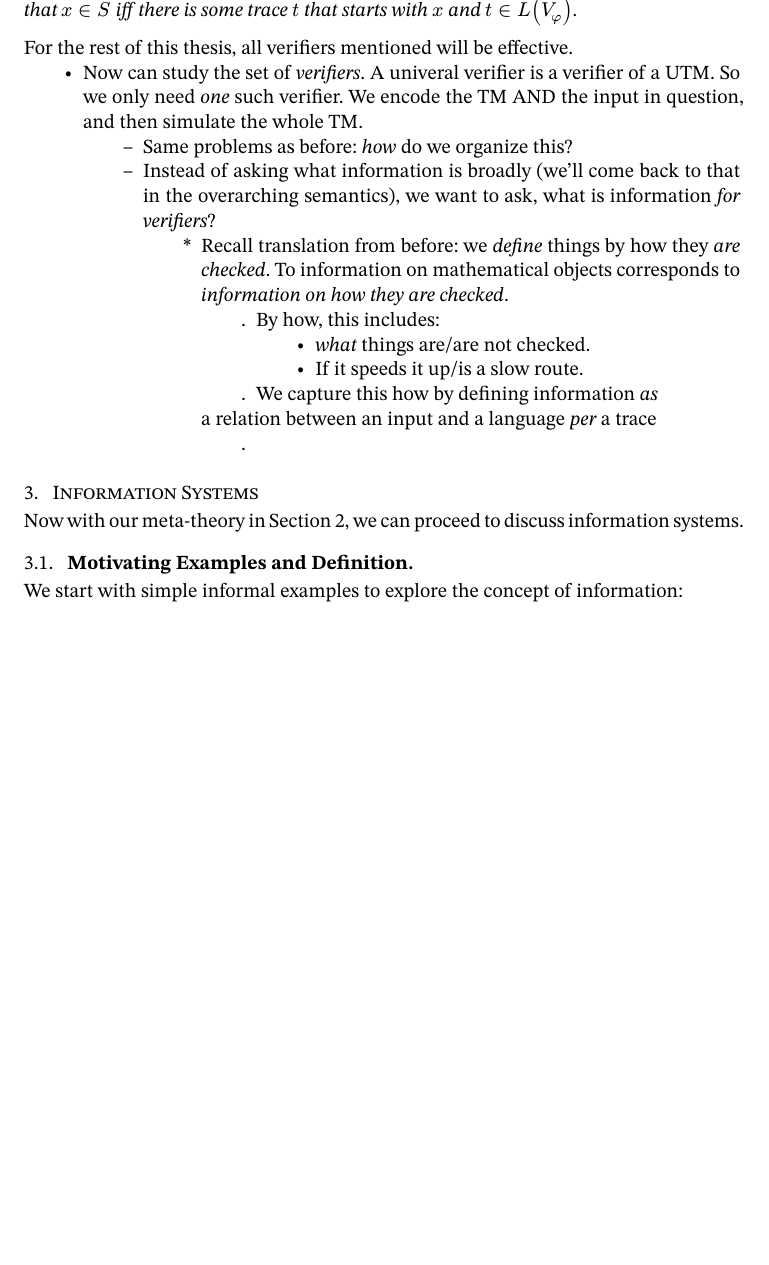
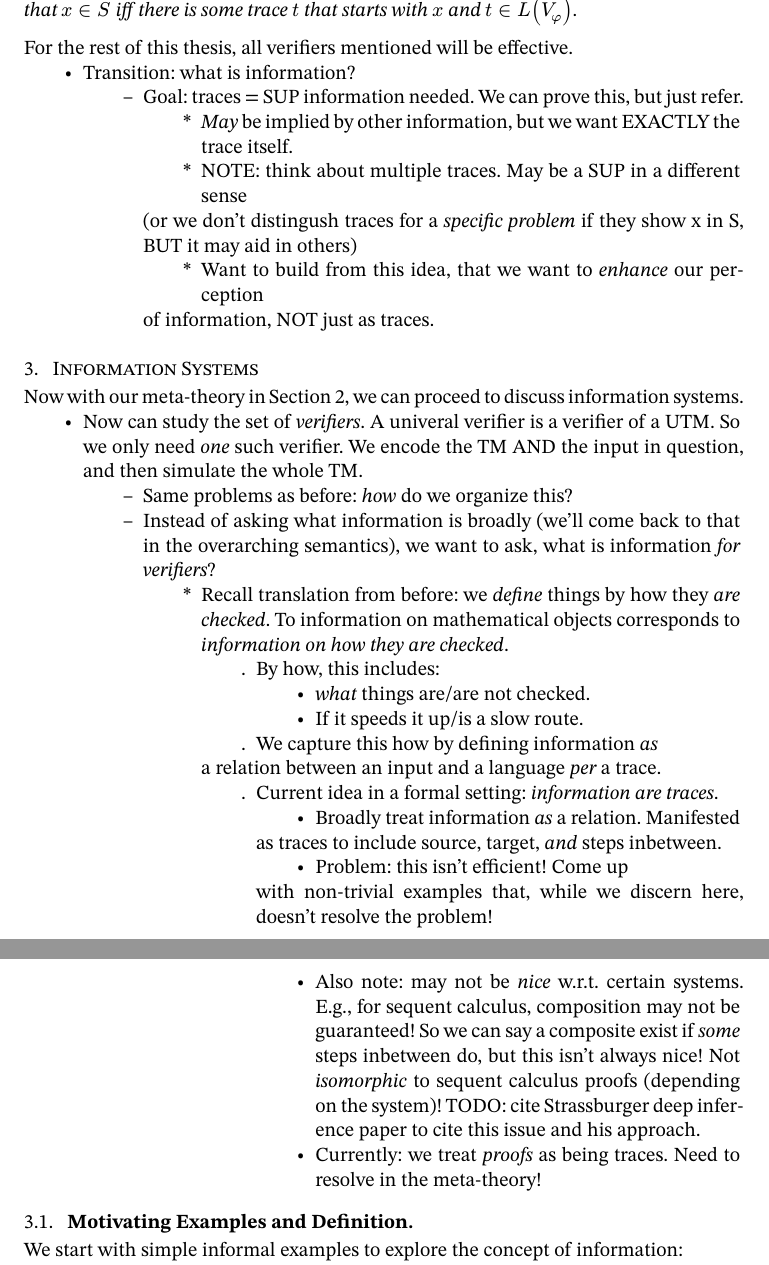
Before and after one commit to oscar-bender-stone/honors-thesis, a Typst document (source/0_index.typ, which reads source/2_foundations.typ, source/3_information_systems.typ): part of page 5 of 7 before the commit and two parts of pages 5 and 6 of 7 after it, the two joined at a grey line, cut so that both start at the same text, the shorter picture padded with empty space. Compiled offline with Typst 0.15.

Commit message:
Established that base information are traces

```diff
--- a/source/2_foundations.typ
+++ b/source/2_foundations.typ
@@ -87,3 +87,4 @@ corresponds to an effective verifier in an important way.
 
 For the rest of this thesis, all verifiers mentioned will be effective.
 
+- Transition: what is information?
@@ -93,3 +91,5 @@ For the rest of this thesis, all verifiers mentioned will be effective.
 
-  - Same problems as before: _how_ do we organize this?
+  - Goal: traces = SUP information needed. We can prove this, but just refer.
 
+    - _May_ be implied by other information, but we want EXACTLY the trace
+      itself.
@@ -99 +96,4 @@ For the rest of this thesis, all verifiers mentioned will be effective.
 
+    - NOTE: think about multiple traces. May be a SUP in a different sense
+    (or we don't distingush traces for a _specific problem_ if they show x in S,
+    BUT it may aid in others)
@@ -103 +100,3 @@ For the rest of this thesis, all verifiers mentioned will be effective.
 
+    - Want to build from this idea, that we want to _enhance_ our perception
+    of information, NOT just as traces.
--- a/source/3_information_systems.typ
+++ b/source/3_information_systems.typ
@@ -16,3 +40,21 @@ systems.
+      - Current idea in a formal setting: _information are traces_.
+
+        - Broadly treat information _as_ a relation. Manifested
+        as traces to include source, target, _and_ steps inbetween.
+
+        - Problem: this isn't efficient! Come up
+        with non-trivial examples that, while we discern here, doesn't resolve
+        the problem!
+
+        - Also note: may not be _nice_ w.r.t. certain systems. E.g., for sequent
+          calculus, composition may not be guaranteed! So we can say a composite
+          exist if _some_ steps inbetween do, but this isn't always nice! Not
+          _isomorphic_ to sequent calculus proofs (depending on the system)!
+          TODO: cite Strassburger deep inference paper to cite this issue and
+          his approach.
+
+        - Currently: we treat _proofs_ as being traces. Need to resolve in the
+          meta-theory!
 
 == Motivating Examples and Definition
 
```
Also changed, not shown: document/thesis.pdf, source/2_foundations.typ (19 more changed lines), source/3_information_systems.typ (24 more changed lines).
